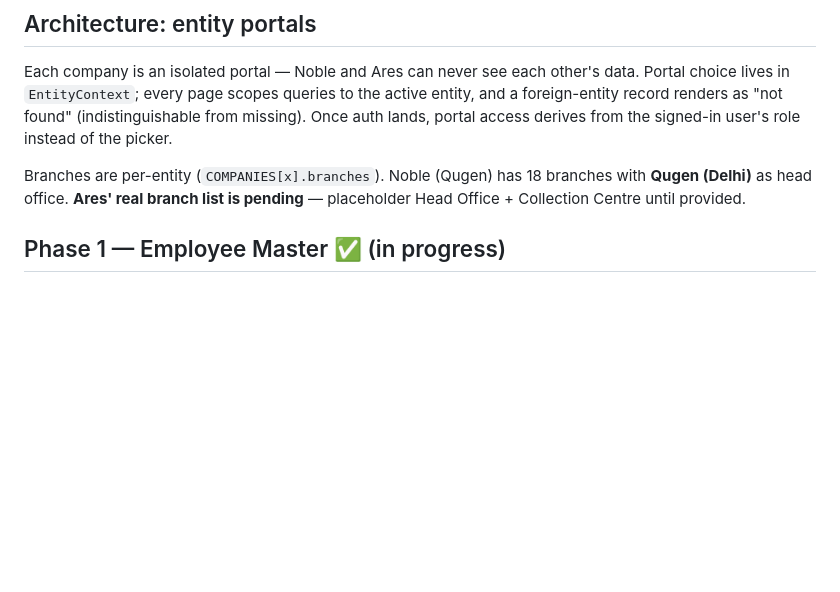
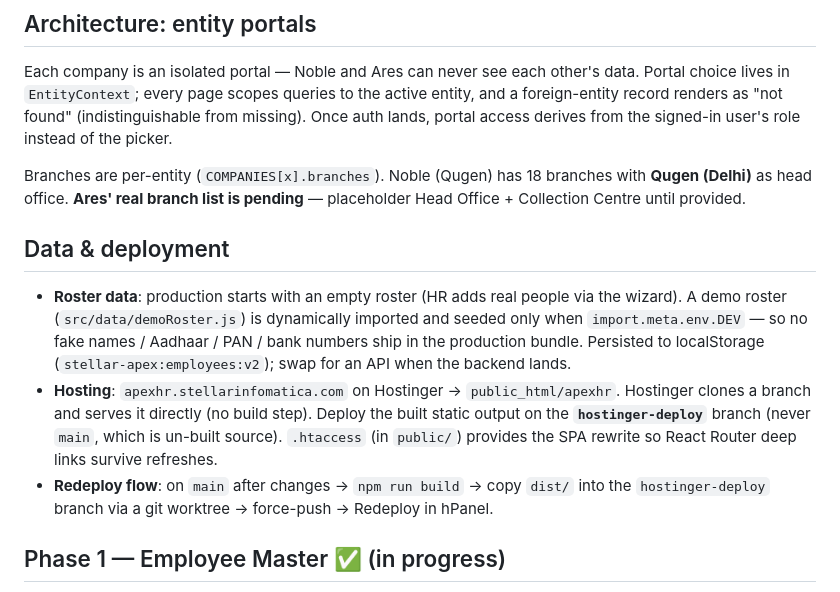
Before and after one commit to JaskiratOberoi/Stellar-Apex, a Markdown page: docs/ROADMAP.md, the part around the change. Drawn GitHub-style; blank space fills up the shorter version.

Commit message:
docs: document data seeding + Hostinger deploy flow
Co-Authored-By: Claude Opus 4.8 <noreply@anthropic.com>

```diff
--- a/docs/ROADMAP.md
+++ b/docs/ROADMAP.md
@@ -15,6 +15,21 @@ Once auth lands, portal access derives from the signed-in user's role instead of
 Branches are per-entity (`COMPANIES[x].branches`). Noble (Qugen) has 18 branches with
 **Qugen (Delhi)** as head office. **Ares' real branch list is pending** — placeholder
 Head Office + Collection Centre until provided.
+
+## Data & deployment
+
+- **Roster data**: production starts with an empty roster (HR adds real people via
+  the wizard). A demo roster (`src/data/demoRoster.js`) is dynamically imported
+  and seeded only when `import.meta.env.DEV` — so no fake names / Aadhaar / PAN /
+  bank numbers ship in the production bundle. Persisted to localStorage
+  (`stellar-apex:employees:v2`); swap for an API when the backend lands.
+- **Hosting**: `apexhr.stellarinfomatica.com` on Hostinger → `public_html/apexhr`.
+  Hostinger clones a branch and serves it directly (no build step). Deploy the
+  built static output on the **`hostinger-deploy`** branch (never `main`, which is
+  un-built source). `.htaccess` (in `public/`) provides the SPA rewrite so React
+  Router deep links survive refreshes.
+- **Redeploy flow**: on `main` after changes → `npm run build` → copy `dist/` into
+  the `hostinger-deploy` branch via a git worktree → force-push → Redeploy in hPanel.
 
 ## Phase 1 — Employee Master ✅ (in progress)
 
```
